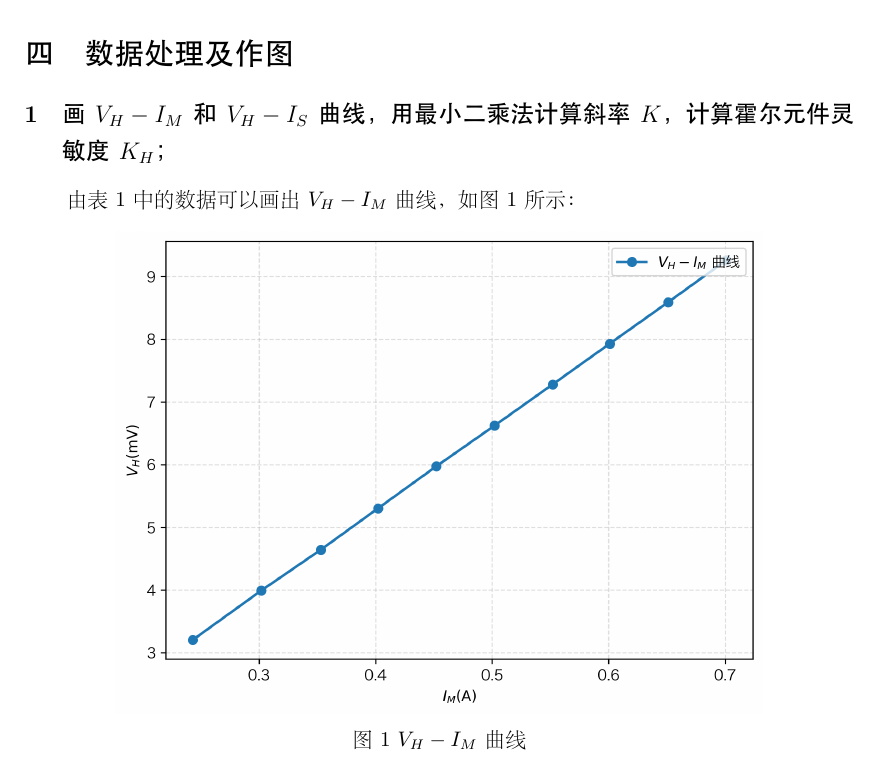
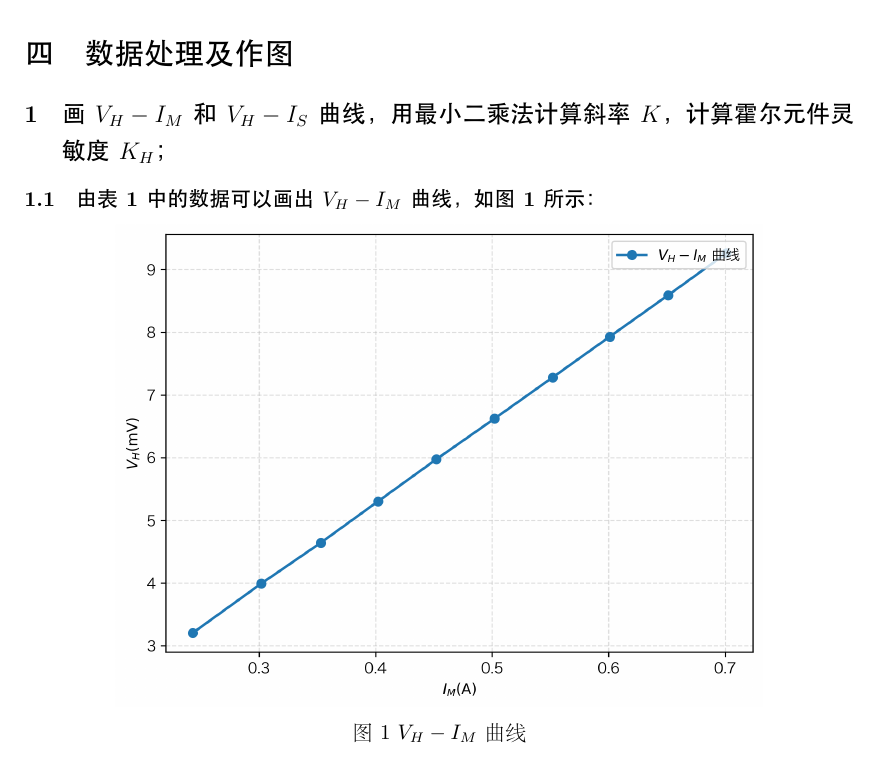
Before and after one commit to Yushang-Lu/PHYS1006A, a LaTeX document (Hall/hall.tex): part of page 5 of 9, cut so that both start at the same text. The pictures show the PDF file Hall/hall.pdf that the author committed with the source.

Commit message:
Minor fix

```diff
--- a/Hall/hall.tex
+++ b/Hall/hall.tex
@@ -97,7 +97,7 @@
 
 \subsection{画$V_H-I_M$和$V_H-I_S$曲线，用最小二乘法计算斜率$K$，计算霍尔元件灵敏度$K_H$；}
 
-由表1中的数据可以画出$V_H-I_M$曲线，如图1所示：
+\subsubsection{由表1中的数据可以画出$V_H-I_M$曲线，如图1所示：}
 
 \begin{center}
     \includegraphics[width=0.78\textwidth]{vh_im_curve.png}
@@ -130,7 +130,7 @@
 $$ \hat{V}_H = -0.0126 + 13.2184 I_M $$
 $$ K = \hat{b} = 13.2184 $$
 
-由表2中的数据可以画出$V_H-I_S$曲线，如图2所示：
+\subsubsection{由表2中的数据可以画出$V_H-I_S$曲线，如图2所示：}
 
 \begin{center}
     \includegraphics[width=0.78\textwidth]{vh_is_curve.png}
@@ -163,7 +163,7 @@ $$ K = \hat{b} = 13.2184 $$
 $$ \hat{V}_H = 0.0081 + 1.3206 I_S $$
 $$ K = \hat{b} = 1.3206 $$
 
-由 $V_H = K_H I_S B$ 计算霍尔元件的灵敏度$K_H$：
+\subsubsection{由 $V_H = K_H I_S B$ 计算霍尔元件的灵敏度$K_H$：}
 
 利用 $V_H-I_M$ 数据，求得：
 $$ K_H = \frac{\sum\limits_{i = 1}^{10} \frac{V_{H_i}}{I_S B_i}}{10} = 178.195 \ \mathrm{m^2/C} $$
@@ -173,7 +173,7 @@ $$ K_H = \frac{\hat{b}}{B} = 178.431 \ \mathrm{m^2/C} $$
 
 取均值为霍尔元件灵敏度测量值，即
 
-$$ \overline{K_H}= \frac{1}{2}\left(178.195 + 178.431\right) = 178.313 \ \mathrm{m^2/C} $$
+$$ \overline{K}_H= \frac{1}{2}\left(178.195 + 178.431\right) = 178.313 \ \mathrm{m^2/C} $$
 
 \subsection{画$B-X$图，描述螺线圈内$X$方向上$B$的分布特征；}
 
```
Also changed, not shown: Hall/hall.pdf.
